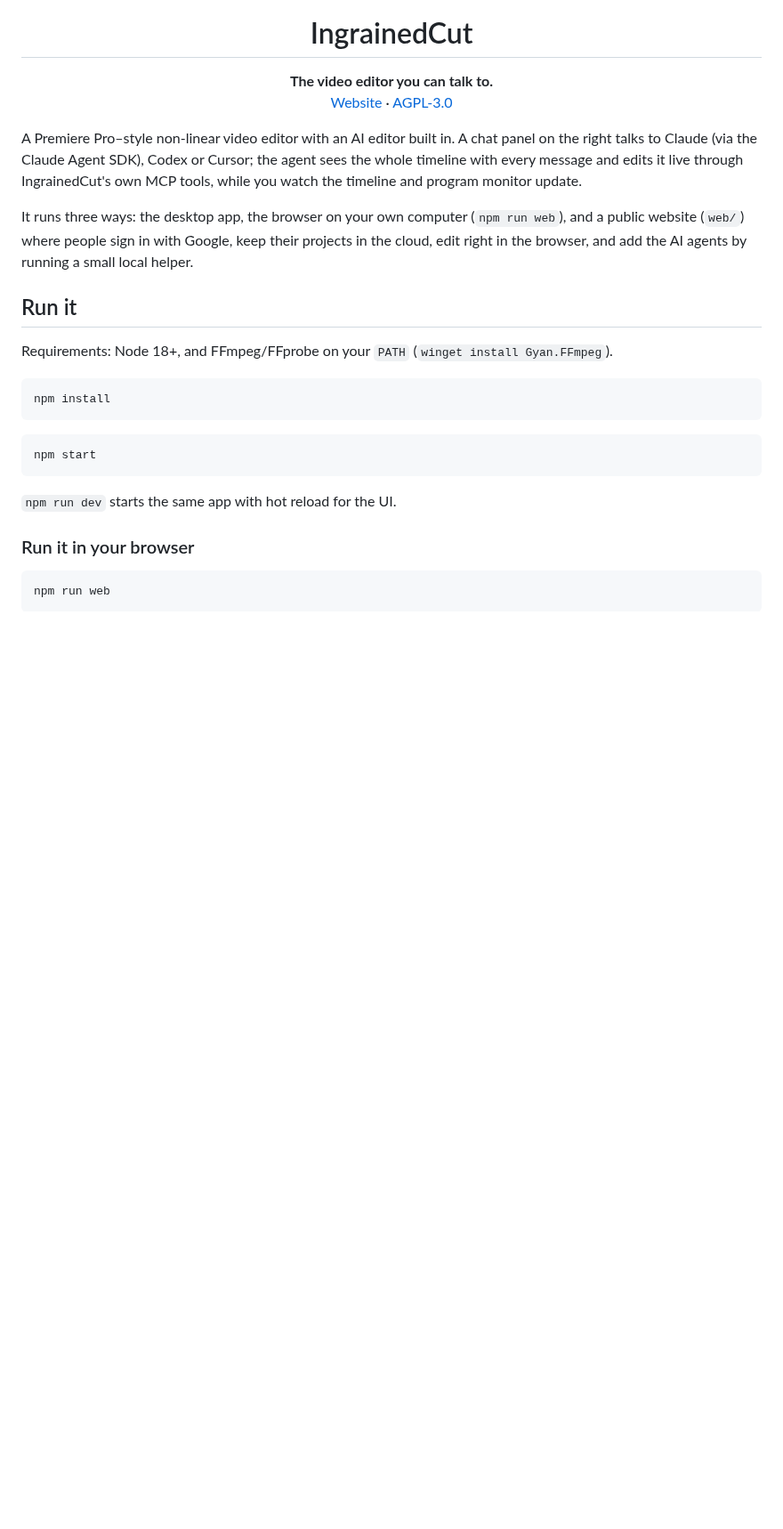
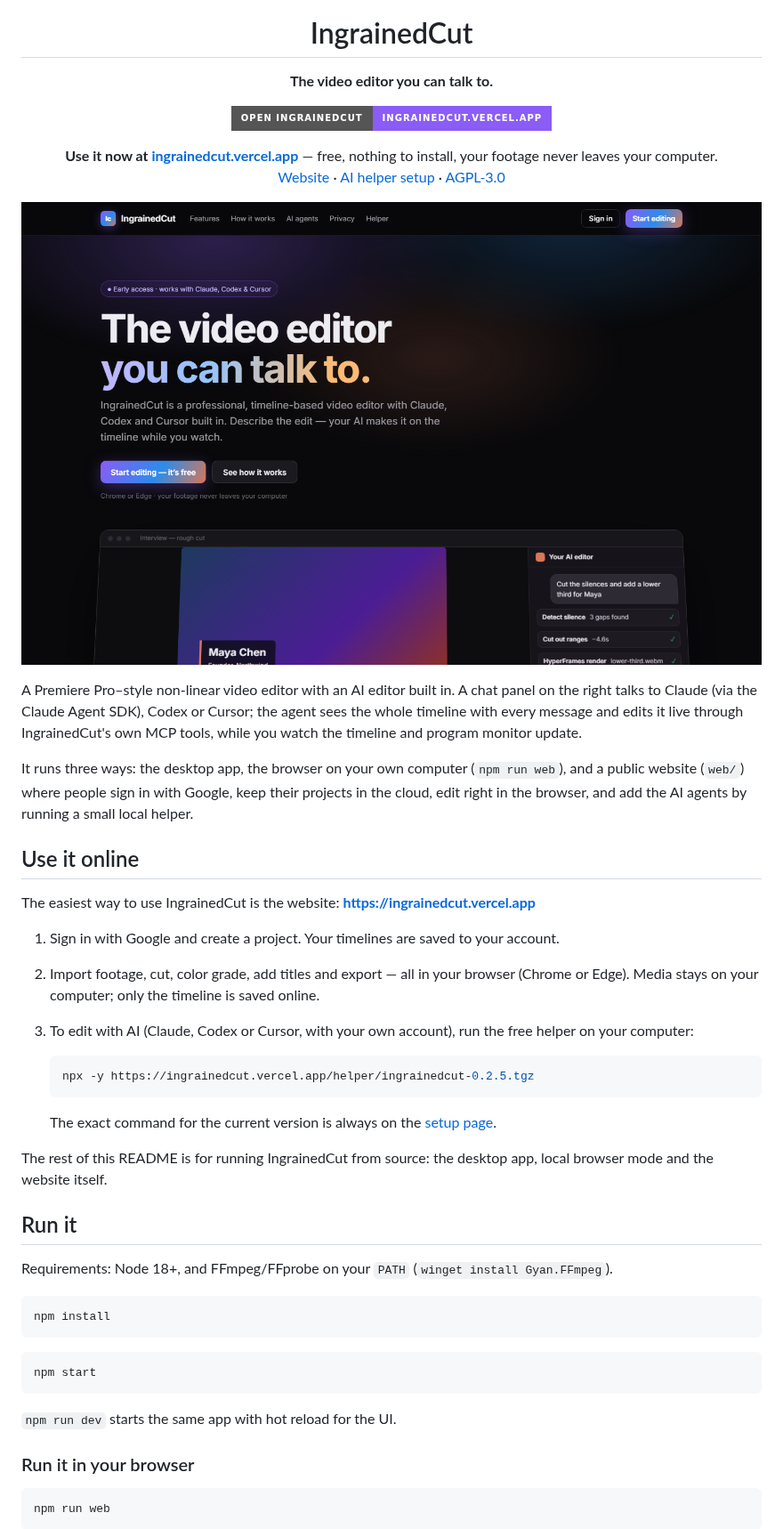
Before and after one commit to BenScriptsRBX/IngrainedCut, a Markdown page: README.md, the part around the change. Shown at 89% size. GitHub-like rendering; pictures changed too: docs/website.png (added); badges without logos; blank space fills up the shorter version.

Commit message:
README: feature the website (ingrainedcut.vercel.app) with a button, screenshot and Use it online section

````diff
--- a/README.md
+++ b/README.md
@@ -4,8 +4,20 @@
 
 <h1 align="center">IngrainedCut</h1>
 
-<p align="center"><b>The video editor you can talk to.</b><br>
-<a href="https://ingrainedcut.vercel.app">Website</a> · <a href="LICENSE">AGPL-3.0</a></p>
+<p align="center"><b>The video editor you can talk to.</b></p>
+
+<p align="center">
+  <a href="https://ingrainedcut.vercel.app"><img src="https://img.shields.io/badge/Open_IngrainedCut-ingrainedcut.vercel.app-8b5cf6?style=for-the-badge" alt="Open IngrainedCut at ingrainedcut.vercel.app"></a>
+</p>
+
+<p align="center">
+  <b>Use it now at <a href="https://ingrainedcut.vercel.app">ingrainedcut.vercel.app</a></b> — free, nothing to install, your footage never leaves your computer.<br>
+  <a href="https://ingrainedcut.vercel.app">Website</a> · <a href="https://ingrainedcut.vercel.app/download">AI helper setup</a> · <a href="LICENSE">AGPL-3.0</a>
+</p>
+
+<p align="center">
+  <a href="https://ingrainedcut.vercel.app"><img src="docs/website.png" alt="The IngrainedCut website" width="900"></a>
+</p>
 
 A Premiere Pro–style non-linear video editor with an AI editor built in. A chat panel on the right talks to
 Claude (via the Claude Agent SDK), Codex or Cursor; the agent sees the whole timeline with every message
@@ -14,6 +26,24 @@ and edits it live through IngrainedCut's own MCP tools, while you watch the time
 It runs three ways: the desktop app, the browser on your own computer (`npm run web`), and a public website
 (`web/`) where people sign in with Google, keep their projects in the cloud, edit right in the browser, and add the
 AI agents by running a small local helper.
+
+## Use it online
+
+The easiest way to use IngrainedCut is the website: **https://ingrainedcut.vercel.app**
+
+1. Sign in with Google and create a project. Your timelines are saved to your account.
+2. Import footage, cut, color grade, add titles and export — all in your browser (Chrome or Edge). Media stays on
+   your computer; only the timeline is saved online.
+3. To edit with AI (Claude, Codex or Cursor, with your own account), run the free helper on your computer:
+
+   ```bash
+   npx -y https://ingrainedcut.vercel.app/helper/ingrainedcut-0.2.5.tgz
+   ```
+
+   The exact command for the current version is always on the [setup page](https://ingrainedcut.vercel.app/download).
+
+The rest of this README is for running IngrainedCut from source: the desktop app, local browser mode and the website
+itself.
 
 ## Run it
 
````
